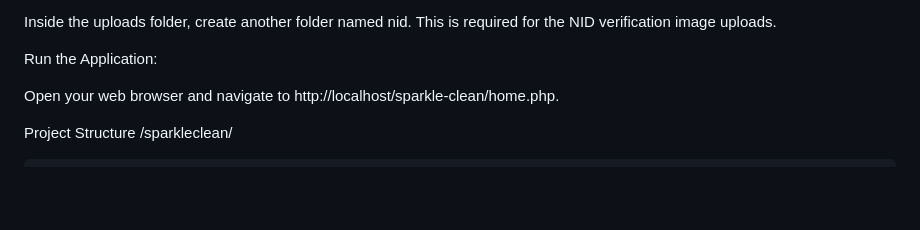
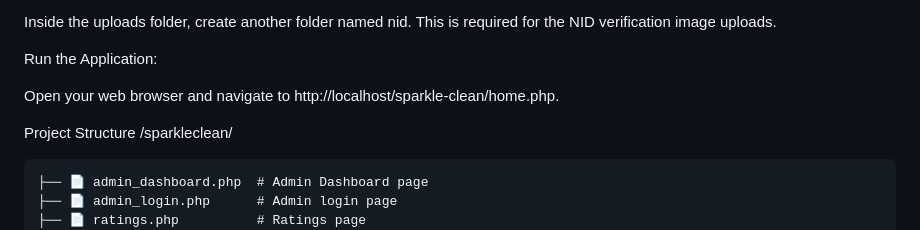
Before and after one commit to Fallin4uu/Sparkle-Clean, a Markdown page: README.md, the part around the change. GitHub-like rendering; blank space fills up the shorter version.

```diff
--- a/README.md
+++ b/README.md
@@ -62,6 +62,9 @@ Project Structure
 /sparkleclean/
 
 
+    ├── 📄 admin_dashboard.php  # Admin Dashboard page
+    ├── 📄 admin_login.php      # Admin login page
+    ├── 📄 ratings.php          # Ratings page
     ├── 📄 home.php             # Main landing page
     ├── 📄 services.php         # Displays all cleaning services
     ├── 📄 reviews.php          # Shows client reviews and form
```
